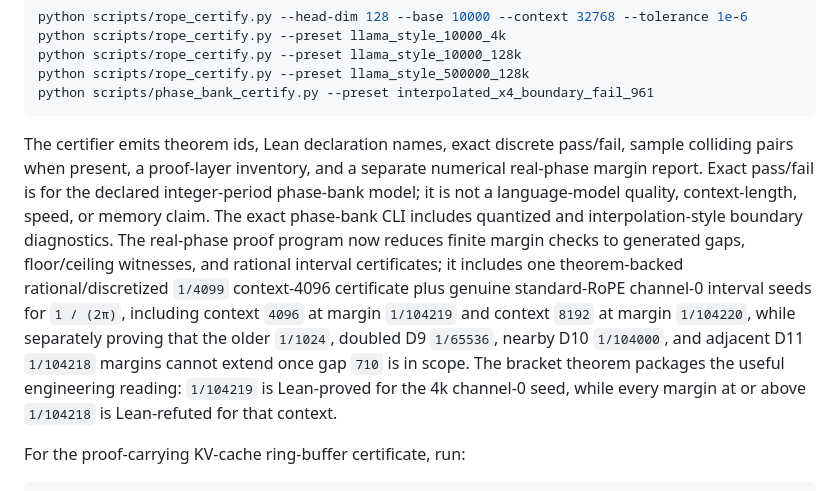
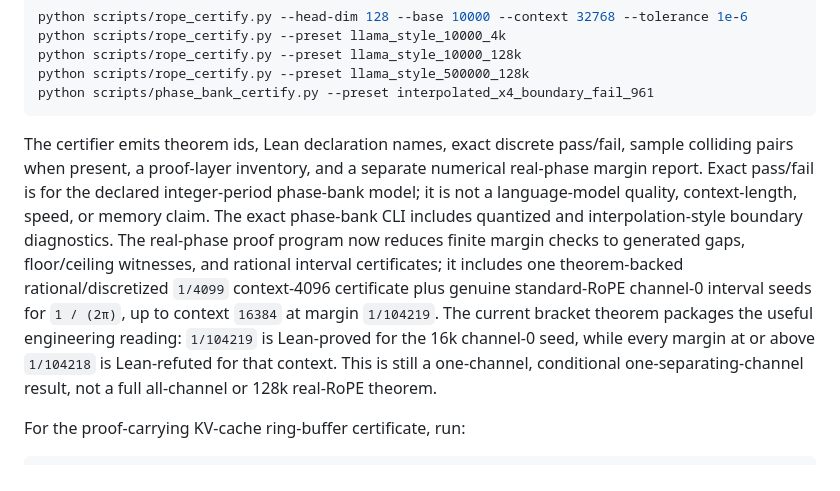
Before and after one commit to corbensorenson/circle-calculus, a Markdown page: README.md, the part around the change. GitHub-like rendering.

````diff
--- a/README.md
+++ b/README.md
@@ -107,7 +107,7 @@ python scripts/rope_certify.py --preset llama_style_500000_128k
 python scripts/phase_bank_certify.py --preset interpolated_x4_boundary_fail_961
 ```
 
-The certifier emits theorem ids, Lean declaration names, exact discrete pass/fail, sample colliding pairs when present, a proof-layer inventory, and a separate numerical real-phase margin report. Exact pass/fail is for the declared integer-period phase-bank model; it is not a language-model quality, context-length, speed, or memory claim. The exact phase-bank CLI includes quantized and interpolation-style boundary diagnostics. The real-phase proof program now reduces finite margin checks to generated gaps, floor/ceiling witnesses, and rational interval certificates; it includes one theorem-backed rational/discretized `1/4099` context-4096 certificate plus genuine standard-RoPE channel-0 interval seeds for `1 / (2π)`, including context `4096` at margin `1/104219` and context `8192` at margin `1/104220`, while separately proving that the older `1/1024`, doubled D9 `1/65536`, nearby D10 `1/104000`, and adjacent D11 `1/104218` margins cannot extend once gap `710` is in scope. The bracket theorem packages the useful engineering reading: `1/104219` is Lean-proved for the 4k channel-0 seed, while every margin at or above `1/104218` is Lean-refuted for that context.
+The certifier emits theorem ids, Lean declaration names, exact discrete pass/fail, sample colliding pairs when present, a proof-layer inventory, and a separate numerical real-phase margin report. Exact pass/fail is for the declared integer-period phase-bank model; it is not a language-model quality, context-length, speed, or memory claim. The exact phase-bank CLI includes quantized and interpolation-style boundary diagnostics. The real-phase proof program now reduces finite margin checks to generated gaps, floor/ceiling witnesses, and rational interval certificates; it includes one theorem-backed rational/discretized `1/4099` context-4096 certificate plus genuine standard-RoPE channel-0 interval seeds for `1 / (2π)`, up to context `16384` at margin `1/104219`. The current bracket theorem packages the useful engineering reading: `1/104219` is Lean-proved for the 16k channel-0 seed, while every margin at or above `1/104218` is Lean-refuted for that context. This is still a one-channel, conditional one-separating-channel result, not a full all-channel or 128k real-RoPE theorem.
 
 For the proof-carrying KV-cache ring-buffer certificate, run:
 
````
Also changed, not shown: docs/PHASE8_DEPTH_VALIDATION.md (+1 -1 lines).
